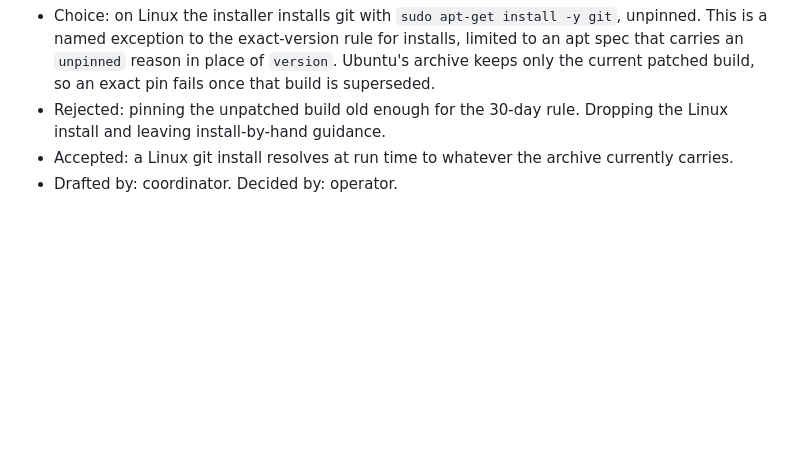
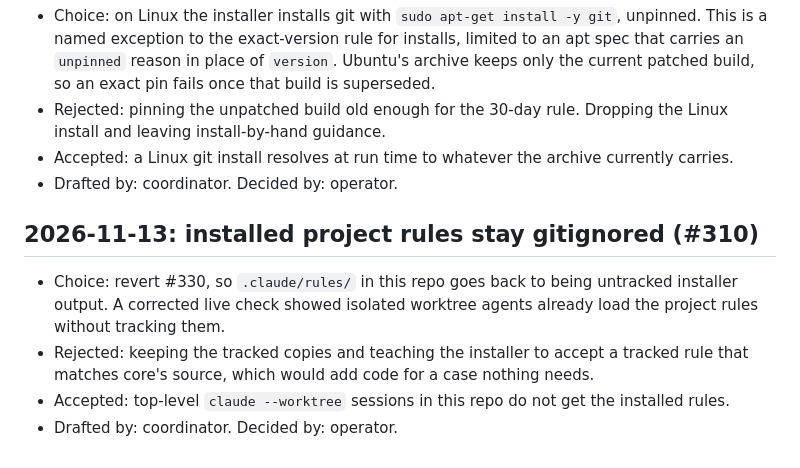
Before and after one commit to Cringely/agent-harness-core, a Markdown page: docs/decision-log.md, the part around the change. GitHub-like rendering; blank space fills up the shorter version.

Commit message:
docs(decisions): record the revert of tracked project rules (#310)
The operator ruled to revert #330 once the corrected live check showed isolated agents already see the rules.

```diff
--- a/docs/decision-log.md
+++ b/docs/decision-log.md
@@ -85,3 +85,10 @@ One entry per consequential choice, written when the choice is made. Roles only,
 - Rejected: pinning the unpatched build old enough for the 30-day rule. Dropping the Linux install and leaving install-by-hand guidance.
 - Accepted: a Linux git install resolves at run time to whatever the archive currently carries.
 - Drafted by: coordinator. Decided by: operator.
+
+## 2026-11-13: installed project rules stay gitignored (#310)
+
+- Choice: revert #330, so `.claude/rules/` in this repo goes back to being untracked installer output. A corrected live check showed isolated worktree agents already load the project rules without tracking them.
+- Rejected: keeping the tracked copies and teaching the installer to accept a tracked rule that matches core's source, which would add code for a case nothing needs.
+- Accepted: top-level `claude --worktree` sessions in this repo do not get the installed rules.
+- Drafted by: coordinator. Decided by: operator.
```
